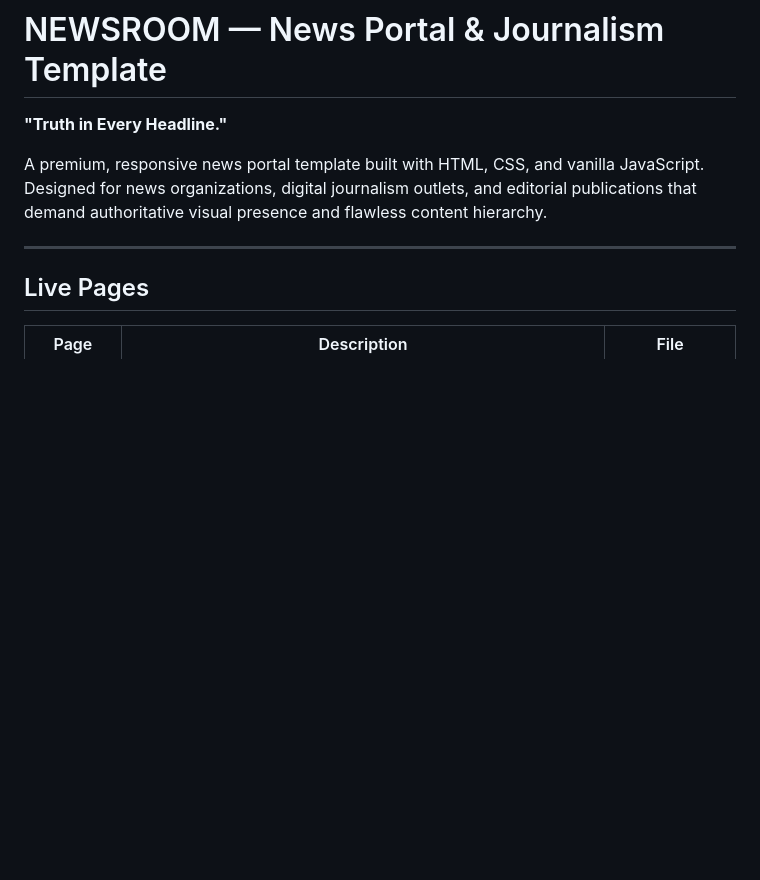
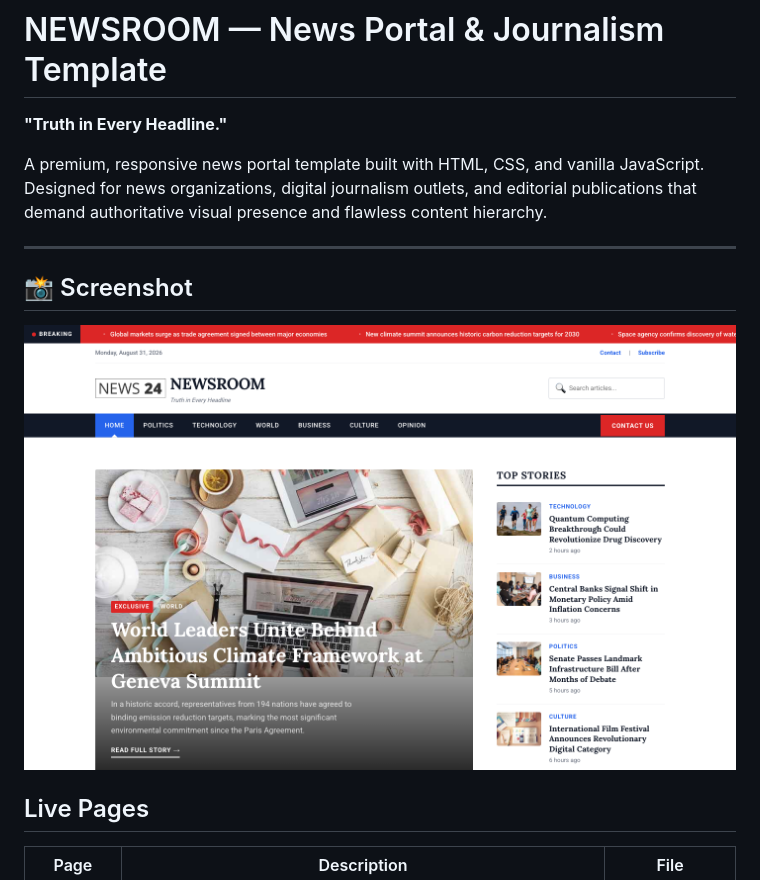
Before and after one commit to uiuxlabz/news-portal-html-template, a Markdown page: README.md, the part around the change. GitHub-like rendering; pictures changed too: screenshot.png (added); blank space fills up the shorter version.

Commit message:
Redesign update — v2026.08.31-1
Version: v2026.08.31-1
Folder: news-portal-html-template

```diff
--- a/README.md
+++ b/README.md
@@ -5,6 +5,10 @@
 A premium, responsive news portal template built with HTML, CSS, and vanilla JavaScript. Designed for news organizations, digital journalism outlets, and editorial publications that demand authoritative visual presence and flawless content hierarchy.
 
 ---
+
+## 📸 Screenshot
+
+![Homepage Preview](screenshot.png)
 
 ## Live Pages
 
```
